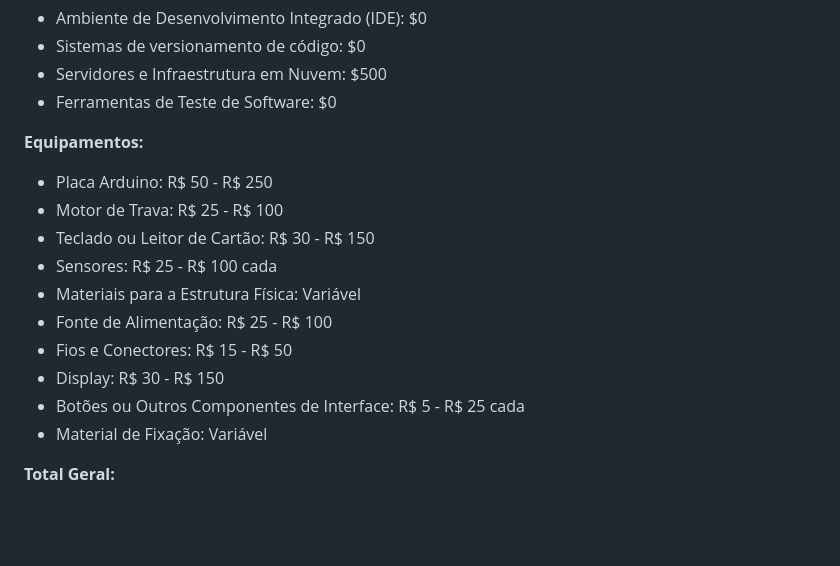
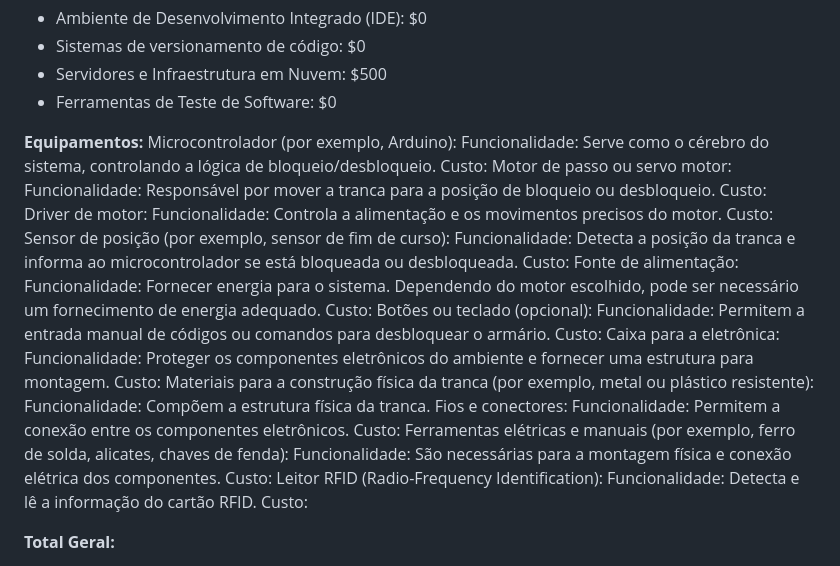
Before and after one commit to SSancaSH-Projetos/Security-Cad-s, a Markdown page: README.md, the part around the change. GitHub-like rendering; blank space fills up the shorter version.

```diff
--- a/README.md
+++ b/README.md
@@ -111,16 +111,38 @@ Os administradores terão total acesso às informações sobre quais armários e
 
 
 **Equipamentos:**
-- Placa Arduino: R$ 50 - R$ 250
-- Motor de Trava: R$ 25 - R$ 100
-- Teclado ou Leitor de Cartão: R$ 30 - R$ 150
-- Sensores: R$ 25 - R$ 100 cada
-- Materiais para a Estrutura Física: Variável
-- Fonte de Alimentação: R$ 25 - R$ 100
-- Fios e Conectores: R$ 15 - R$ 50
-- Display: R$ 30 - R$ 150
-- Botões ou Outros Componentes de Interface: R$ 5 - R$ 25 cada
-- Material de Fixação: Variável
+Microcontrolador (por exemplo, Arduino):
+Funcionalidade: Serve como o cérebro do sistema, controlando a lógica de bloqueio/desbloqueio.
+Custo:
+Motor de passo ou servo motor:
+Funcionalidade: Responsável por mover a tranca para a posição de bloqueio ou desbloqueio.
+Custo:
+Driver de motor:
+Funcionalidade: Controla a alimentação e os movimentos precisos do motor.
+Custo:
+Sensor de posição (por exemplo, sensor de fim de curso):
+Funcionalidade: Detecta a posição da tranca e informa ao microcontrolador se está bloqueada ou desbloqueada.
+Custo:
+Fonte de alimentação:
+Funcionalidade: Fornecer energia para o sistema. Dependendo do motor escolhido, pode ser necessário um fornecimento de energia adequado.
+Custo:
+Botões ou teclado (opcional):
+Funcionalidade: Permitem a entrada manual de códigos ou comandos para desbloquear o armário.
+Custo:
+Caixa para a eletrônica:
+Funcionalidade: Proteger os componentes eletrônicos do ambiente e fornecer uma estrutura para montagem.
+Custo:
+Materiais para a construção física da tranca (por exemplo, metal ou plástico resistente):
+Funcionalidade: Compõem a estrutura física da tranca.
+Fios e conectores:
+Funcionalidade: Permitem a conexão entre os componentes eletrônicos.
+Custo:
+Ferramentas elétricas e manuais (por exemplo, ferro de solda, alicates, chaves de fenda):
+Funcionalidade: São necessárias para a montagem física e conexão elétrica dos componentes.
+Custo:
+Leitor RFID (Radio-Frequency Identification):
+Funcionalidade: Detecta e lê a informação do cartão RFID.
+Custo:
 
 **Total Geral:**
 - Pessoal: $0
```
